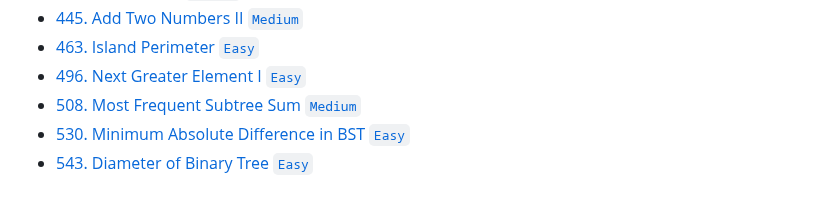
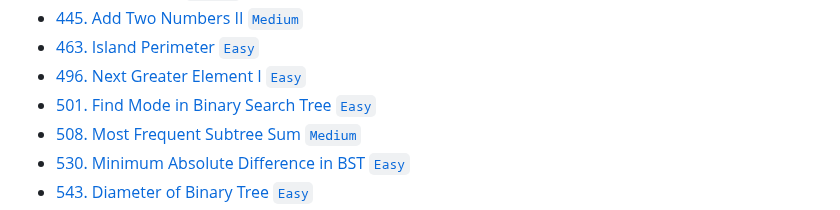
Before and after one commit to dandelion-huang/typescript-leetcode, a Markdown page: README.md, the part around the change. Drawn GitHub-style.

Commit message:
docs: ✏️ update README.md for leetcode 501

```diff
--- a/README.md
+++ b/README.md
@@ -61,6 +61,7 @@ Solving Leetcode problems with TypeScript.
 -   [445. Add Two Numbers II `Medium`](./src/0001-1000/445/addTwoNumbers.ts)
 -   [463. Island Perimeter `Easy`](./src/0001-1000/463/islandPerimeter.ts)
 -   [496. Next Greater Element I `Easy`](./src/0001-1000/496/nextGreaterElement.ts)
+-   [501. Find Mode in Binary Search Tree `Easy`](./src/0001-1000/501/findMode.ts)
 -   [508. Most Frequent Subtree Sum `Medium`](./src/0001-1000/508/findFrequentTreeSum.ts)
 -   [530. Minimum Absolute Difference in BST `Easy`](./src/0001-1000/530/getMinimumDifference.ts)
 -   [543. Diameter of Binary Tree `Easy`](./src/0001-1000/543/diameterOfBinaryTree.ts)
```
